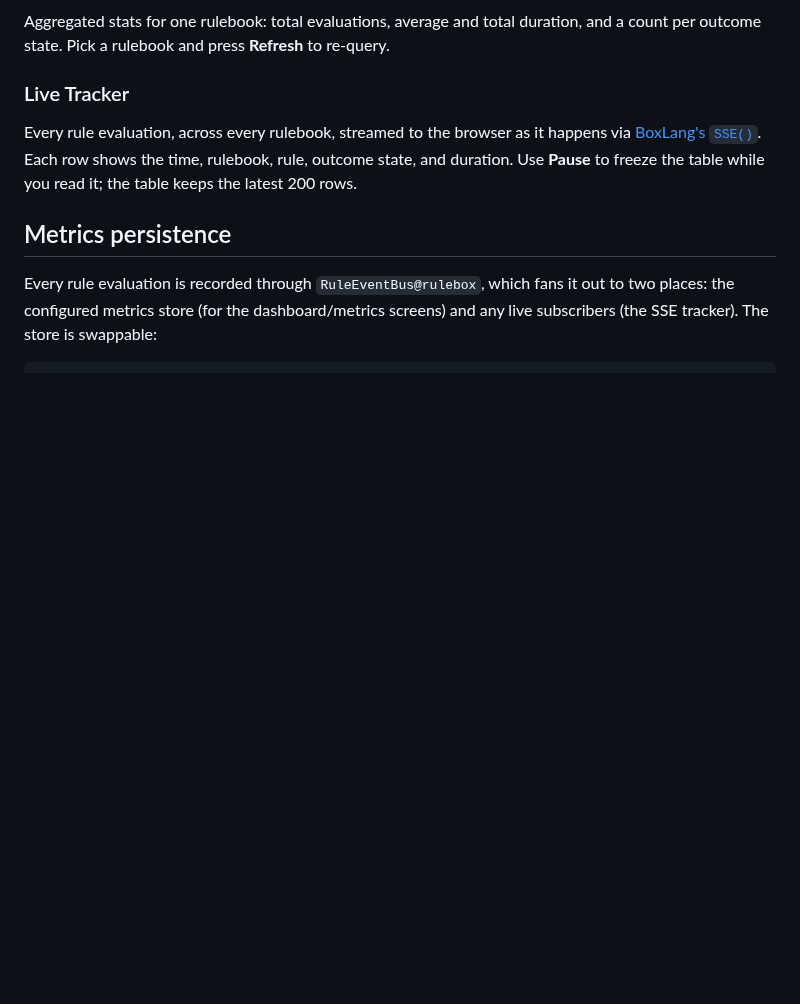
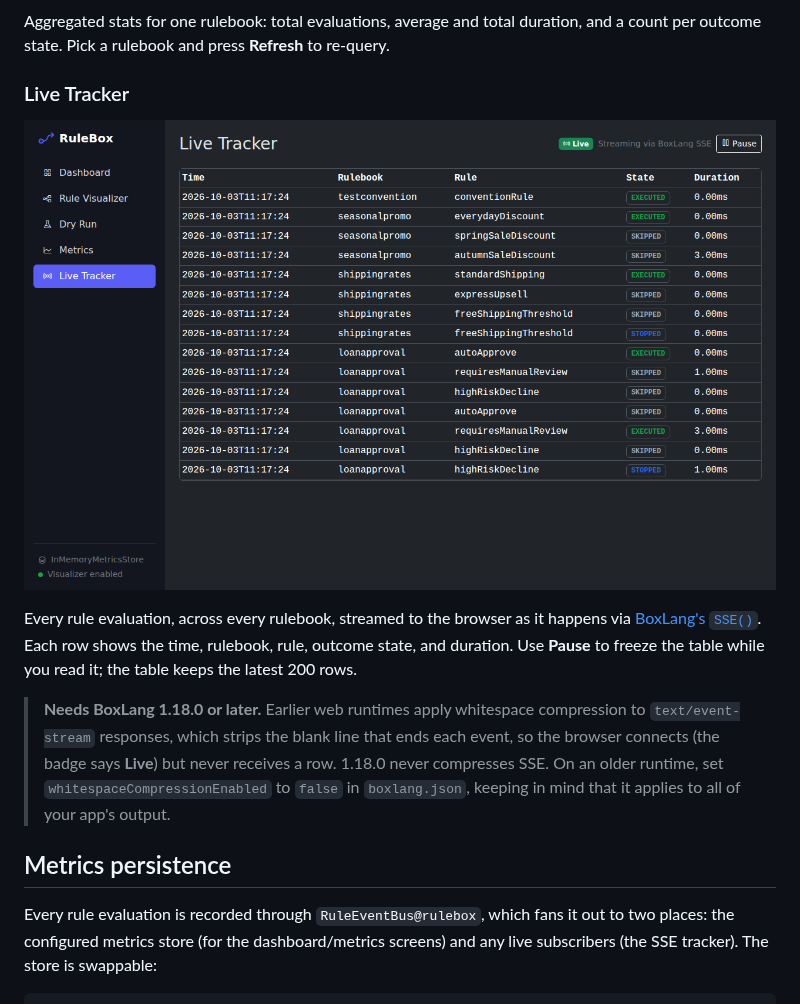
Before and after one commit to coldbox-modules/rulebox, a Markdown page: docs/guides/visualizer.md, the part around one of its changes. Rendered like a GitHub page; pictures changed too: docs/assets/visualizer/live.png (added); blank space fills up the shorter version.

```diff
--- a/docs/guides/visualizer.md
+++ b/docs/guides/visualizer.md
@@ -108,11 +108,20 @@ duration, and a count per outcome state. Pick a rulebook and press
 
 ### Live Tracker
 
+![The Live Tracker: a Live badge and a table of rule evaluations streaming in, each with time, rulebook, rule, state and duration](../assets/visualizer/live.png)
+
 Every rule evaluation, across every rulebook, streamed to the browser as it
 happens via [BoxLang's `SSE()`](https://boxlang.ortusbooks.com/boxlang-framework/server-sent-events).
 Each row shows the time, rulebook, rule, outcome state, and duration. Use
 **Pause** to freeze the table while you read it; the table keeps the latest
 200 rows.
+
+> **Needs BoxLang 1.18.0 or later.** Earlier web runtimes apply whitespace
+> compression to `text/event-stream` responses, which strips the blank line
+> that ends each event, so the browser connects (the badge says **Live**) but
+> never receives a row. 1.18.0 never compresses SSE. On an older runtime, set
+> `whitespaceCompressionEnabled` to `false` in `boxlang.json`, keeping in mind
+> that it applies to all of your app's output.
 
 ## Metrics persistence
 
```
Also changed, not shown: other parts of docs/guides/visualizer.md (+5 -5 lines), docs/assets/visualizer/chain-loanapproval.png (renamed from docs/images/visualizer/chain-loanapproval.png), docs/assets/visualizer/chain-seasonalpromo.png (renamed from docs/images/visualizer/chain-seasonalpromo.png), docs/assets/visualizer/dashboard.png (renamed from docs/images/visualizer/dashboard.png), docs/assets/visualizer/dryrun.png (renamed from docs/images/visualizer/dryrun.png), docs/assets/visualizer/metrics.png (renamed from docs/images/visualizer/metrics.png).
